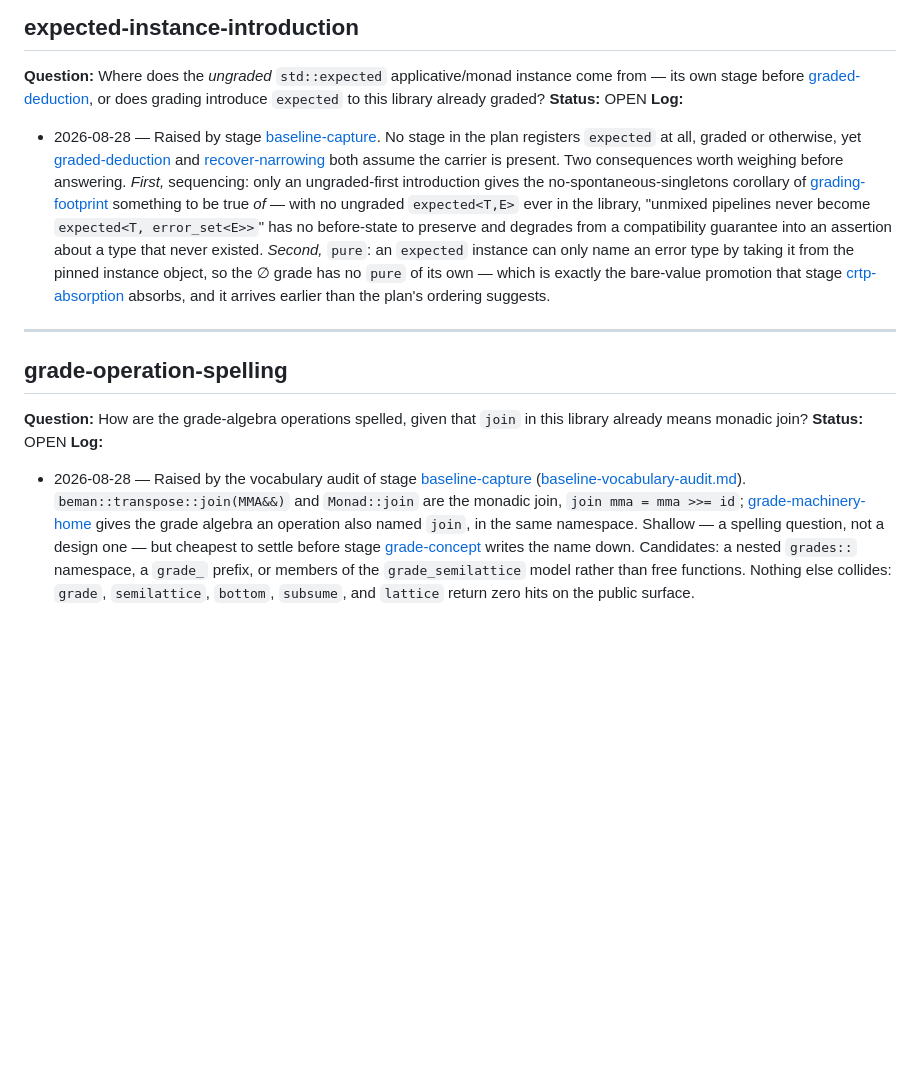
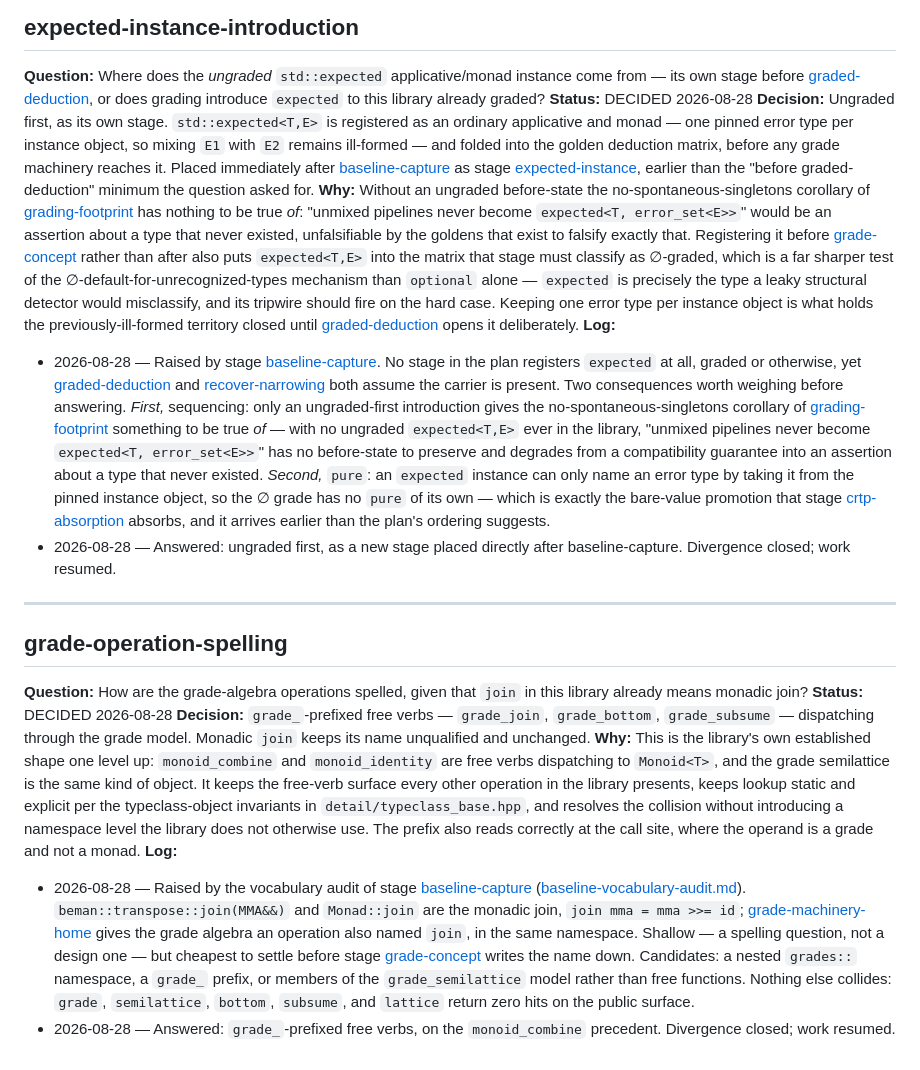
Before and after one commit to steve-downey/transpose, a Markdown page: docs/decisions.md, the part around the change. Drawn GitHub-style; blank space fills up the shorter version.

```diff
--- a/docs/decisions.md
+++ b/docs/decisions.md
@@ -259,7 +259,28 @@ official grade registration?
 instance come from — its own stage before
 [graded-deduction](transpose-grading-plan.md#graded-deduction), or does
 grading introduce `expected` to this library already graded?
-**Status:** OPEN
+**Status:** DECIDED 2026-08-28
+**Decision:** Ungraded first, as its own stage. `std::expected<T,E>` is
+registered as an ordinary applicative and monad — one pinned error type per
+instance object, so mixing `E1` with `E2` remains ill-formed — and folded into
+the golden deduction matrix, before any grade machinery reaches it. Placed
+immediately after [baseline-capture](transpose-grading-plan.md#baseline-capture)
+as stage [expected-instance](transpose-grading-plan.md#expected-instance),
+earlier than the "before graded-deduction" minimum the question asked for.
+**Why:** Without an ungraded before-state the no-spontaneous-singletons
+corollary of [grading-footprint](#grading-footprint) has nothing to be true
+*of*: "unmixed pipelines never become `expected<T, error_set<E>>`" would be an
+assertion about a type that never existed, unfalsifiable by the goldens that
+exist to falsify exactly that. Registering it before
+[grade-concept](transpose-grading-plan.md#grade-concept) rather than after
+also puts `expected<T,E>` into the matrix that stage must classify as
+∅-graded, which is a far sharper test of the ∅-default-for-unrecognized-types
+mechanism than `optional` alone — `expected` is precisely the type a leaky
+structural detector would misclassify, and its tripwire should fire on the
+hard case. Keeping one error type per instance object is what holds the
+previously-ill-formed territory closed until
+[graded-deduction](transpose-grading-plan.md#graded-deduction) opens it
+deliberately.
 **Log:**
 - 2026-08-28 — Raised by stage
   [baseline-capture](transpose-grading-plan.md#baseline-capture). No stage in
@@ -278,6 +299,8 @@ grading introduce `expected` to this library already graded?
   no `pure` of its own — which is exactly the bare-value promotion that stage
   [crtp-absorption](transpose-grading-plan.md#crtp-absorption) absorbs, and it
   arrives earlier than the plan's ordering suggests.
+- 2026-08-28 — Answered: ungraded first, as a new stage placed directly after
+  baseline-capture. Divergence closed; work resumed.
 
 ---
 
@@ -285,7 +308,18 @@ grading introduce `expected` to this library already graded?
 
 **Question:** How are the grade-algebra operations spelled, given that `join`
 in this library already means monadic join?
-**Status:** OPEN
+**Status:** DECIDED 2026-08-28
+**Decision:** `grade_`-prefixed free verbs — `grade_join`, `grade_bottom`,
+`grade_subsume` — dispatching through the grade model. Monadic `join` keeps
+its name unqualified and unchanged.
+**Why:** This is the library's own established shape one level up:
+`monoid_combine` and `monoid_identity` are free verbs dispatching to
+`Monoid<T>`, and the grade semilattice is the same kind of object. It keeps
+the free-verb surface every other operation in the library presents, keeps
+lookup static and explicit per the typeclass-object invariants in
+`detail/typeclass_base.hpp`, and resolves the collision without introducing a
+namespace level the library does not otherwise use. The prefix also reads
+correctly at the call site, where the operand is a grade and not a monad.
 **Log:**
 - 2026-08-28 — Raised by the vocabulary audit of stage
   [baseline-capture](transpose-grading-plan.md#baseline-capture)
@@ -299,3 +333,5 @@ in this library already means monadic join?
   or members of the `grade_semilattice` model rather than free functions.
   Nothing else collides: `grade`, `semilattice`, `bottom`, `subsume`, and
   `lattice` return zero hits on the public surface.
+- 2026-08-28 — Answered: `grade_`-prefixed free verbs, on the
+  `monoid_combine` precedent. Divergence closed; work resumed.
```
Also changed, not shown: docs/transpose-grading-plan.md (+37 -8 lines).
